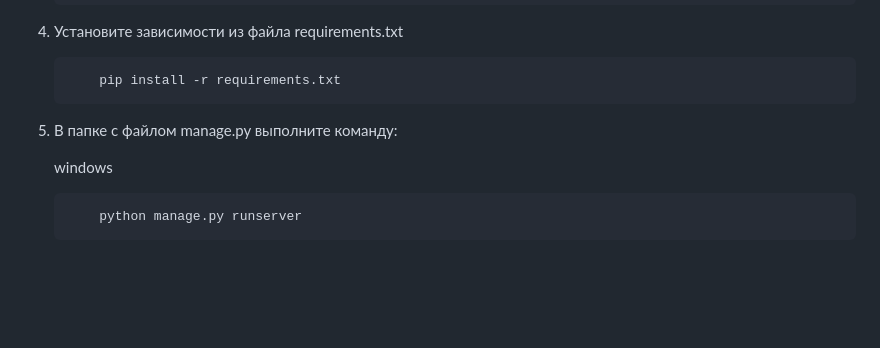
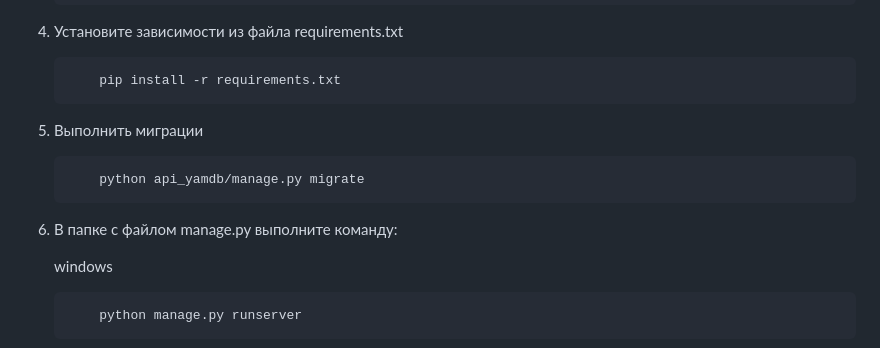
Before and after one commit to Vadim-Popov/api_yamdb, a Markdown page: README.md, the part around the change. Rendered like a GitHub page; blank space fills up the shorter version.

````diff
--- a/README.md
+++ b/README.md
@@ -60,8 +60,13 @@
     ```bash
         pip install -r requirements.txt
     ```
+5. Выполнить миграции
 
-5. В папке с файлом manage.py выполните команду:
+    ```bash
+        python api_yamdb/manage.py migrate
+    ```
+
+6. В папке с файлом manage.py выполните команду:
 
     windows
 
````
